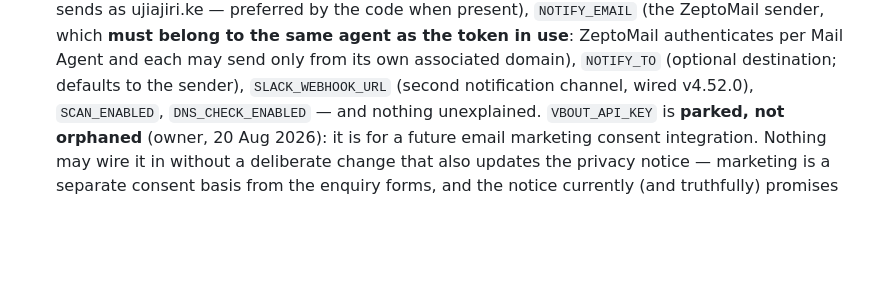
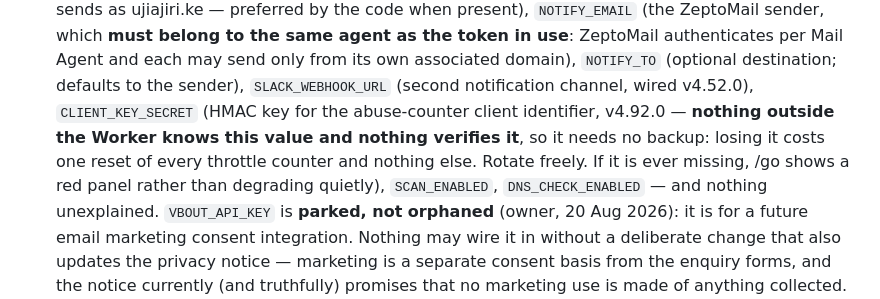
Before and after one commit to meonduu/onduu.ke, a Markdown page: OPERATIONS.md, the part around the change. GitHub-like rendering; blank space fills up the shorter version.

Commit message:
Add CLIENT_KEY_SECRET to the monthly secrets inventory
v4.92.0 introduced the binding but not the checklist entry, so the next
audit would have read it as an unexplained name. Records the one thing
that makes it unlike every other secret here: nothing outside the Worker
knows or verifies it, so it needs no backup and can be rotated freely.

Co-Authored-By: Claude Opus 5 <noreply@anthropic.com>

```diff
--- a/OPERATIONS.md
+++ b/OPERATIONS.md
@@ -69,6 +69,11 @@ checked as written, that is itself a finding.
    own associated domain), `NOTIFY_TO` (optional destination; defaults to
    the sender),
    `SLACK_WEBHOOK_URL` (second notification channel, wired v4.52.0),
+   `CLIENT_KEY_SECRET` (HMAC key for the abuse-counter client identifier,
+   v4.92.0 — **nothing outside the Worker knows this value and nothing
+   verifies it**, so it needs no backup: losing it costs one reset of every
+   throttle counter and nothing else. Rotate freely. If it is ever missing,
+   /go shows a red panel rather than degrading quietly),
    `SCAN_ENABLED`, `DNS_CHECK_ENABLED` — and nothing unexplained. `VBOUT_API_KEY` is
    **parked, not orphaned** (owner, 20 Aug 2026): it is for a future email
    marketing consent integration. Nothing may wire it in without a
```
